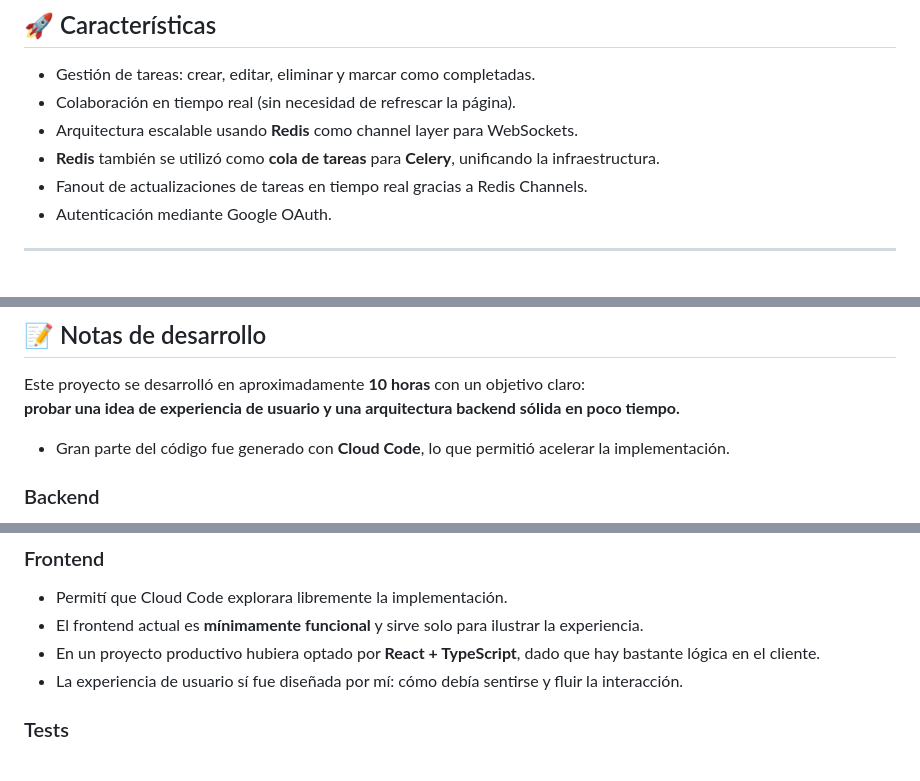
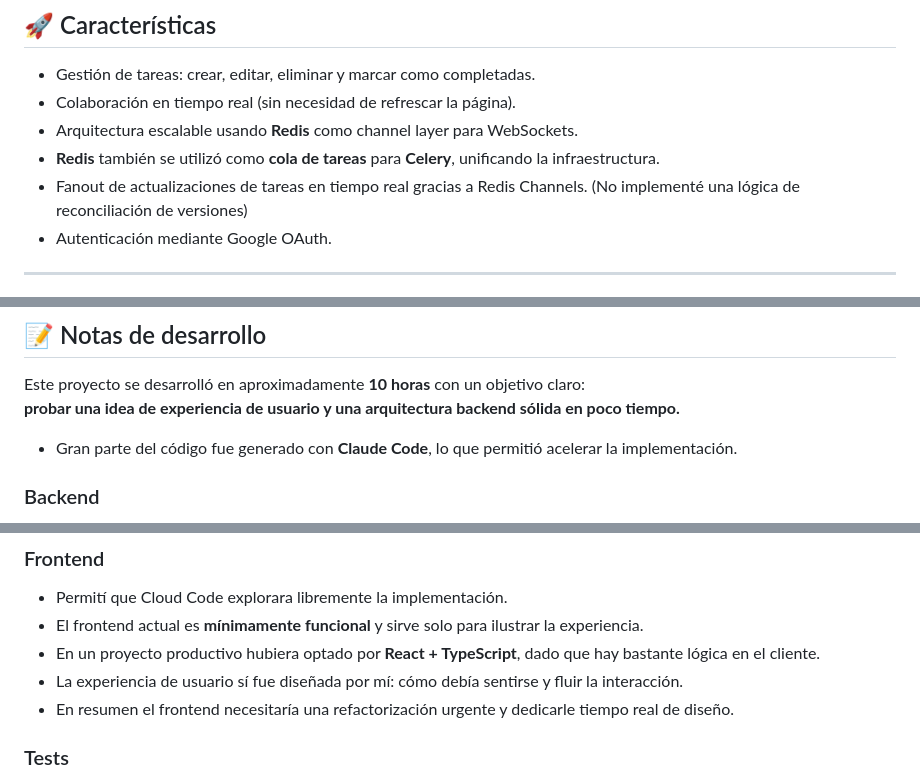
Before and after one commit to GabrielAnguita/todos-app, a Markdown page: README.md, 3 parts joined by grey strips. Drawn GitHub-style.

```diff
--- a/README.md
+++ b/README.md
@@ -11,7 +11,7 @@ Construida con **Django**, utilizando **WebSockets** y **Redis** para la comunic
 - Colaboración en tiempo real (sin necesidad de refrescar la página).
 - Arquitectura escalable usando **Redis** como channel layer para WebSockets.
 - **Redis** también se utilizó como **cola de tareas** para **Celery**, unificando la infraestructura.
-- Fanout de actualizaciones de tareas en tiempo real gracias a Redis Channels.
+- Fanout de actualizaciones de tareas en tiempo real gracias a Redis Channels. (No implementé una lógica de reconciliación de versiones)
 - Autenticación mediante Google OAuth.
 
 ---
@@ -33,7 +33,7 @@ Construida con **Django**, utilizando **WebSockets** y **Redis** para la comunic
 Este proyecto se desarrolló en aproximadamente **10 horas** con un objetivo claro:
 **probar una idea de experiencia de usuario y una arquitectura backend sólida en poco tiempo.**
 
-- Gran parte del código fue generado con **Cloud Code**, lo que permitió acelerar la implementación.
+- Gran parte del código fue generado con **Claude Code**, lo que permitió acelerar la implementación.
 
 ### Backend
 - Toda la **arquitectura** fue diseñada por mí.
@@ -46,6 +46,7 @@ Este proyecto se desarrolló en aproximadamente **10 horas** con un objetivo cla
 - El frontend actual es **mínimamente funcional** y sirve solo para ilustrar la experiencia.
 - En un proyecto productivo hubiera optado por **React + TypeScript**, dado que hay bastante lógica en el cliente.
 - La experiencia de usuario sí fue diseñada por mí: cómo debía sentirse y fluir la interacción.
+- En resumen el frontend necesitaría una refactorización urgente y dedicarle tiempo real de diseño.
 
 ### Tests
 ⚠️ Este proyecto **no tiene ningún test automatizado**.
```
